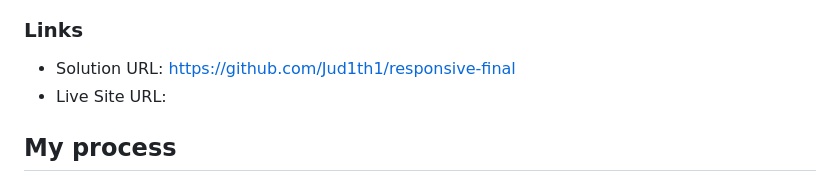
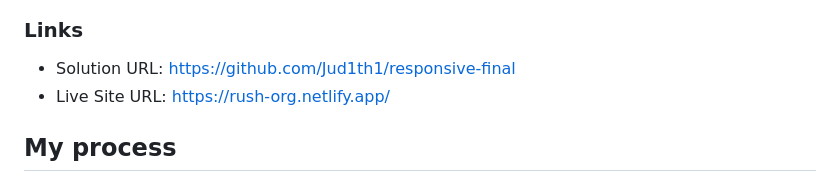
Before and after one commit to Jud1th1/responsive-final, a Markdown page: Readme.md, the part around the change. Drawn GitHub-style.

Commit message:
Added live link

```diff
--- a/Readme.md
+++ b/Readme.md
@@ -34,7 +34,7 @@ Users should be able to:
 ### Links
 
 - Solution URL: https://github.com/Jud1th1/responsive-final
-- Live Site URL:
+- Live Site URL: https://rush-org.netlify.app/
 
 ## My process
 -	Using the files provided to me I created a GitHub repo to place everything a set up my webpage
```
